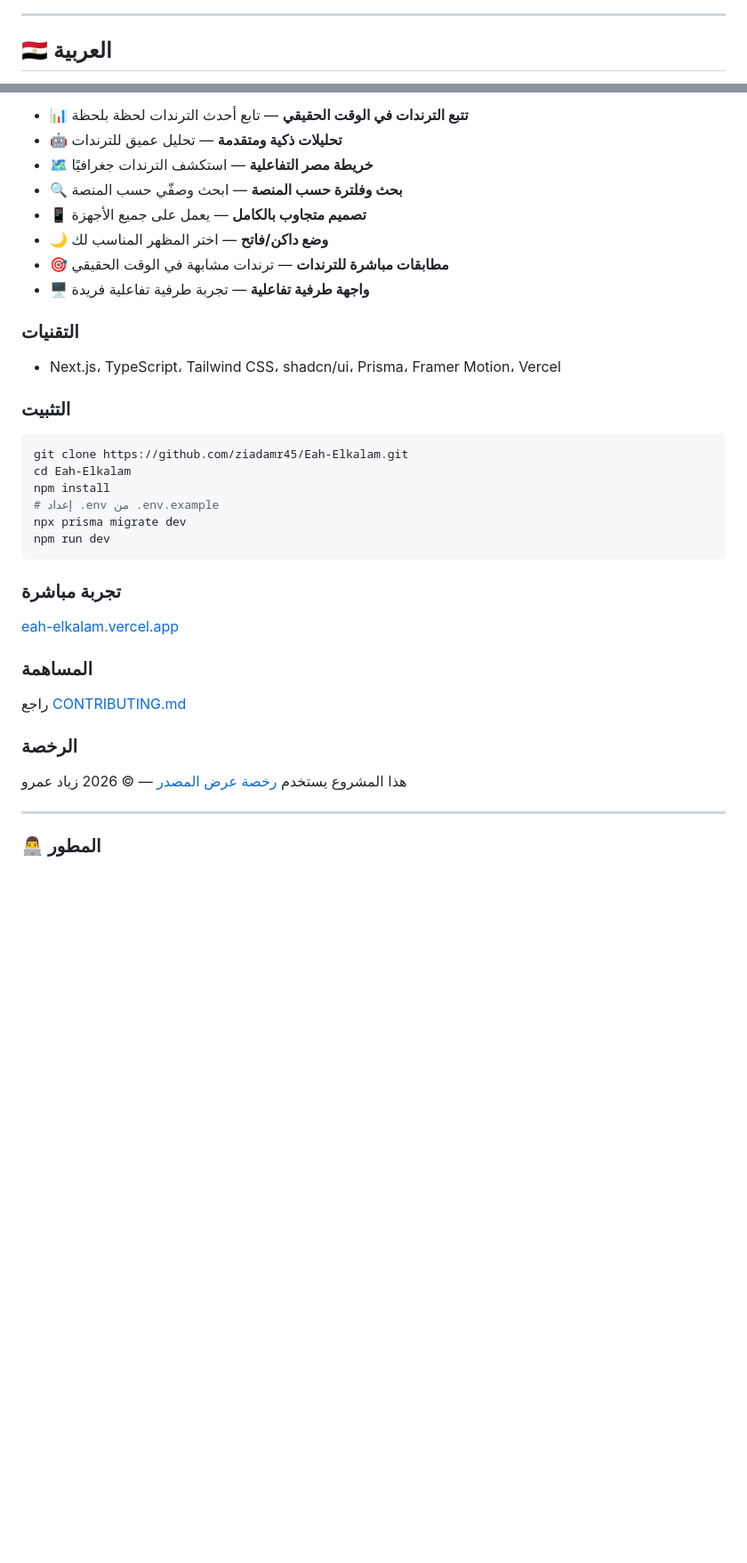
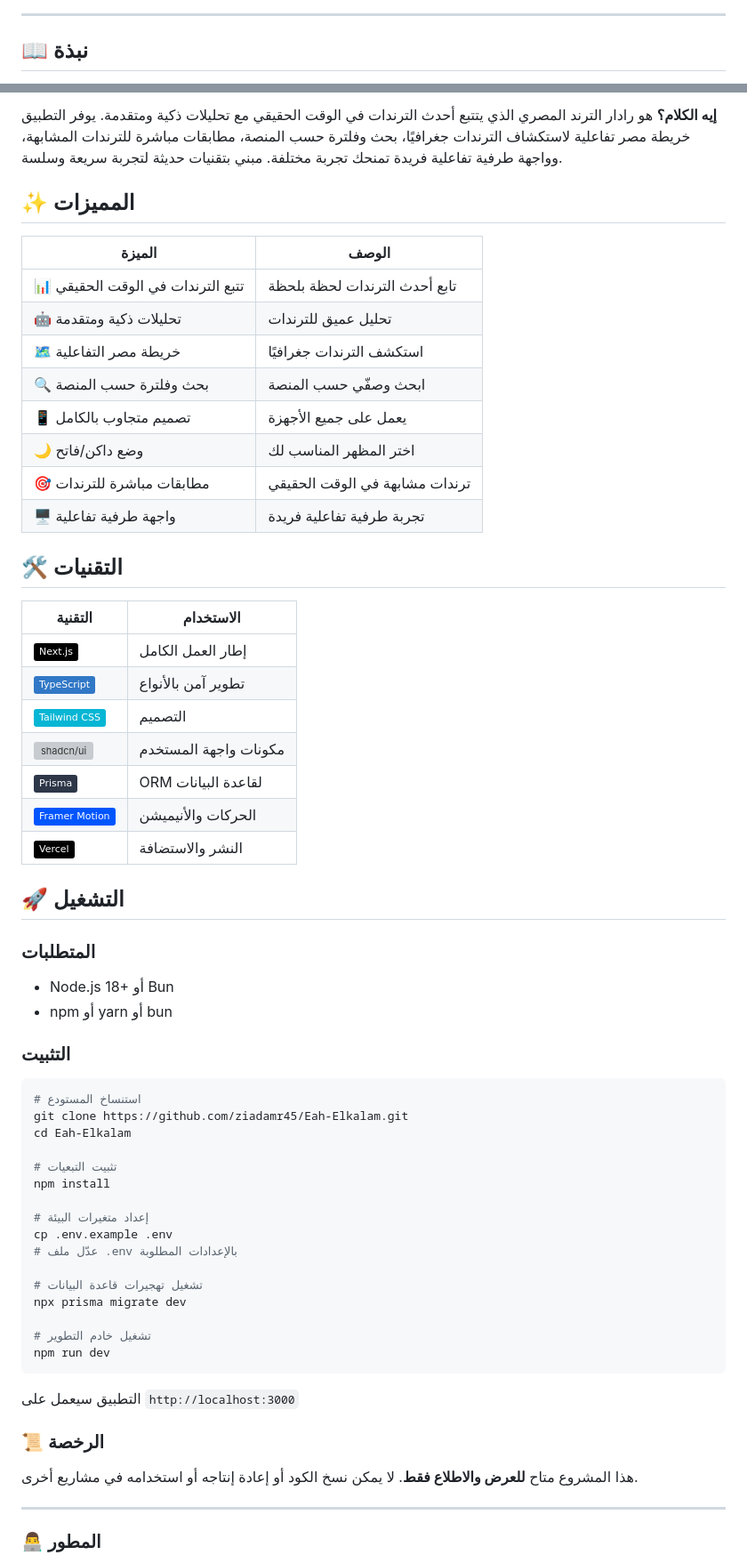
Before and after one commit to ziadamr45/Eah-Elkalam, a Markdown page: README.md, 2 parts joined by grey strips. Shown at 89% size. Rendered like a GitHub page; badges without logos; blank space fills up the shorter version; grey boxes are pictures that could not be loaded.

Commit message:
docs: rewrite README to match unified template style

````diff
--- a/README.md
+++ b/README.md
@@ -11,5 +17,5 @@
 
 ---
 
-## 🇪🇬 العربية
+## 📖 نبذة
 
@@ -17,39 +23,66 @@
 
-- 📊 **تتبع الترندات في الوقت الحقيقي** — تابع أحدث الترندات لحظة بلحظة
-- 🤖 **تحليلات ذكية ومتقدمة** — تحليل عميق للترندات
-- 🗺️ **خريطة مصر التفاعلية** — استكشف الترندات جغرافيًا
-- 🔍 **بحث وفلترة حسب المنصة** — ابحث وصفّي حسب المنصة
-- 📱 **تصميم متجاوب بالكامل** — يعمل على جميع الأجهزة
-- 🌙 **وضع داكن/فاتح** — اختر المظهر المناسب لك
-- 🎯 **مطابقات مباشرة للترندات** — ترندات مشابهة في الوقت الحقيقي
-- 🖥️ **واجهة طرفية تفاعلية** — تجربة طرفية تفاعلية فريدة
+**إيه الكلام؟** هو رادار الترند المصري الذي يتتبع أحدث الترندات في الوقت الحقيقي مع تحليلات ذكية ومتقدمة. يوفر التطبيق خريطة مصر تفاعلية لاستكشاف الترندات جغرافيًا، بحث وفلترة حسب المنصة، مطابقات مباشرة للترندات المشابهة، وواجهة طرفية تفاعلية فريدة تمنحك تجربة مختلفة. مبني بتقنيات حديثة لتجربة سريعة وسلسة.
 
-### التقنيات
+</div>
 
-- Next.js، TypeScript، Tailwind CSS، shadcn/ui، Prisma، Framer Motion، Vercel
+## ✨ المميزات
+
+| الميزة | الوصف |
+|--------|-------|
+| 📊 تتبع الترندات في الوقت الحقيقي | تابع أحدث الترندات لحظة بلحظة |
+| 🤖 تحليلات ذكية ومتقدمة | تحليل عميق للترندات |
+| 🗺️ خريطة مصر التفاعلية | استكشف الترندات جغرافيًا |
+| 🔍 بحث وفلترة حسب المنصة | ابحث وصفّي حسب المنصة |
+| 📱 تصميم متجاوب بالكامل | يعمل على جميع الأجهزة |
+| 🌙 وضع داكن/فاتح | اختر المظهر المناسب لك |
+| 🎯 مطابقات مباشرة للترندات | ترندات مشابهة في الوقت الحقيقي |
+| 🖥️ واجهة طرفية تفاعلية | تجربة طرفية تفاعلية فريدة |
+
+## 🛠️ التقنيات
+
+| التقنية | الاستخدام |
+|---------|-----------|
+| ![Next.js](https://img.shields.io/badge/Next.js-000000?style=flat&logo=next.js&logoColor=white) | إطار العمل الكامل |
+| ![TypeScript](https://img.shields.io/badge/TypeScript-3178C6?style=flat&logo=typescript&logoColor=white) | تطوير آمن بالأنواع |
+| ![Tailwind CSS](https://img.shields.io/badge/Tailwind_CSS-06B6D4?style=flat&logo=tailwindcss&logoColor=white) | التصميم |
+| ![shadcn/ui](https://img.shields.io/badge/shadcn/ui-000000?style=flat) | مكونات واجهة المستخدم |
+| ![Prisma](https://img.shields.io/badge/Prisma-2D3748?style=flat&logo=prisma&logoColor=white) | ORM لقاعدة البيانات |
+| ![Framer Motion](https://img.shields.io/badge/Framer_Motion-0055FF?style=flat&logo=framer&logoColor=white) | الحركات والأنيميشن |
+| ![Vercel](https://img.shields.io/badge/Vercel-000000?style=flat&logo=vercel&logoColor=white) | النشر والاستضافة |
+
+## 🚀 التشغيل
+
+### المتطلبات
+
+- Node.js 18+ أو Bun
+- npm أو yarn أو bun
 
 ### التثبيت
 
 ```bash
+# استنساخ المستودع
 git clone https://github.com/ziadamr45/Eah-Elkalam.git
 cd Eah-Elkalam
+
+# تثبيت التبعيات
 npm install
-# إعداد .env من .env.example
+
+# إعداد متغيرات البيئة
+cp .env.example .env
+# عدّل ملف .env بالإعدادات المطلوبة
+
+# تشغيل تهجيرات قاعدة البيانات
 npx prisma migrate dev
+
+# تشغيل خادم التطوير
 npm run dev
 ```
 
-### تجربة مباشرة
+التطبيق سيعمل على `http://localhost:3000`
 
-[eah-elkalam.vercel.app](https://eah-elkalam.vercel.app)
+### 📜 الرخصة
 
-### المساهمة
-
-راجع [CONTRIBUTING.md](CONTRIBUTING.md)
-
-### الرخصة
-
-هذا المشروع يستخدم [رخصة عرض المصدر](LICENSE.md) — © 2026 زياد عمرو
+هذا المشروع متاح **للعرض والاطلاع فقط**. لا يمكن نسخ الكود أو إعادة إنتاجه أو استخدامه في مشاريع أخرى.
 
 ---
 
````
Also changed, not shown: other parts of README.md (+58 -28 lines).
